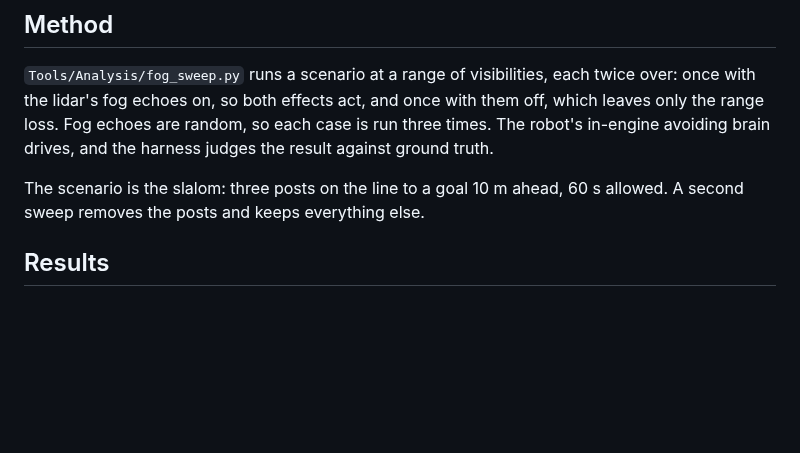
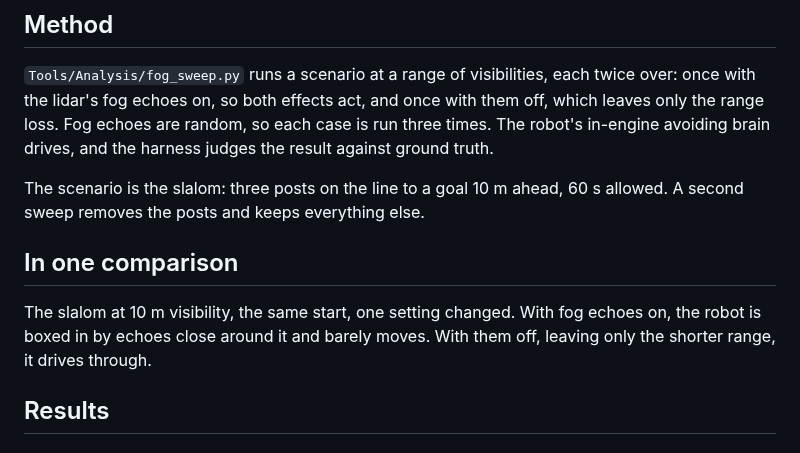
Before and after one commit to JoelAbe/RoboDrive, a Markdown page: docs/fog.md, the part around the change. Rendered like a GitHub page; blank space fills up the shorter version.

```diff
--- a/docs/fog.md
+++ b/docs/fog.md
@@ -35,6 +35,16 @@ harness judges the result against ground truth.
 
 The scenario is the slalom: three posts on the line to a goal 10 m ahead,
 60 s allowed. A second sweep removes the posts and keeps everything else.
+
+## In one comparison
+
+The slalom at 10 m visibility, the same start, one setting changed. With fog
+echoes on, the robot is boxed in by echoes close around it and barely moves.
+With them off, leaving only the shorter range, it drives through.
+
+<!-- VIDEO: on github.com, edit this file and drag docs/images/github/slalom-fog-default-1280.mp4 onto the next line. -->
+
+<!-- VIDEO: on github.com, edit this file and drag docs/images/github/slalom-fog-echoless-1280.mp4 onto the next line. -->
 
 ## Results
 
```
Also changed, not shown: README.md (+4 -0 lines), docs/images/github/slalom-fullscreen.jpg (added), 1 other file.
